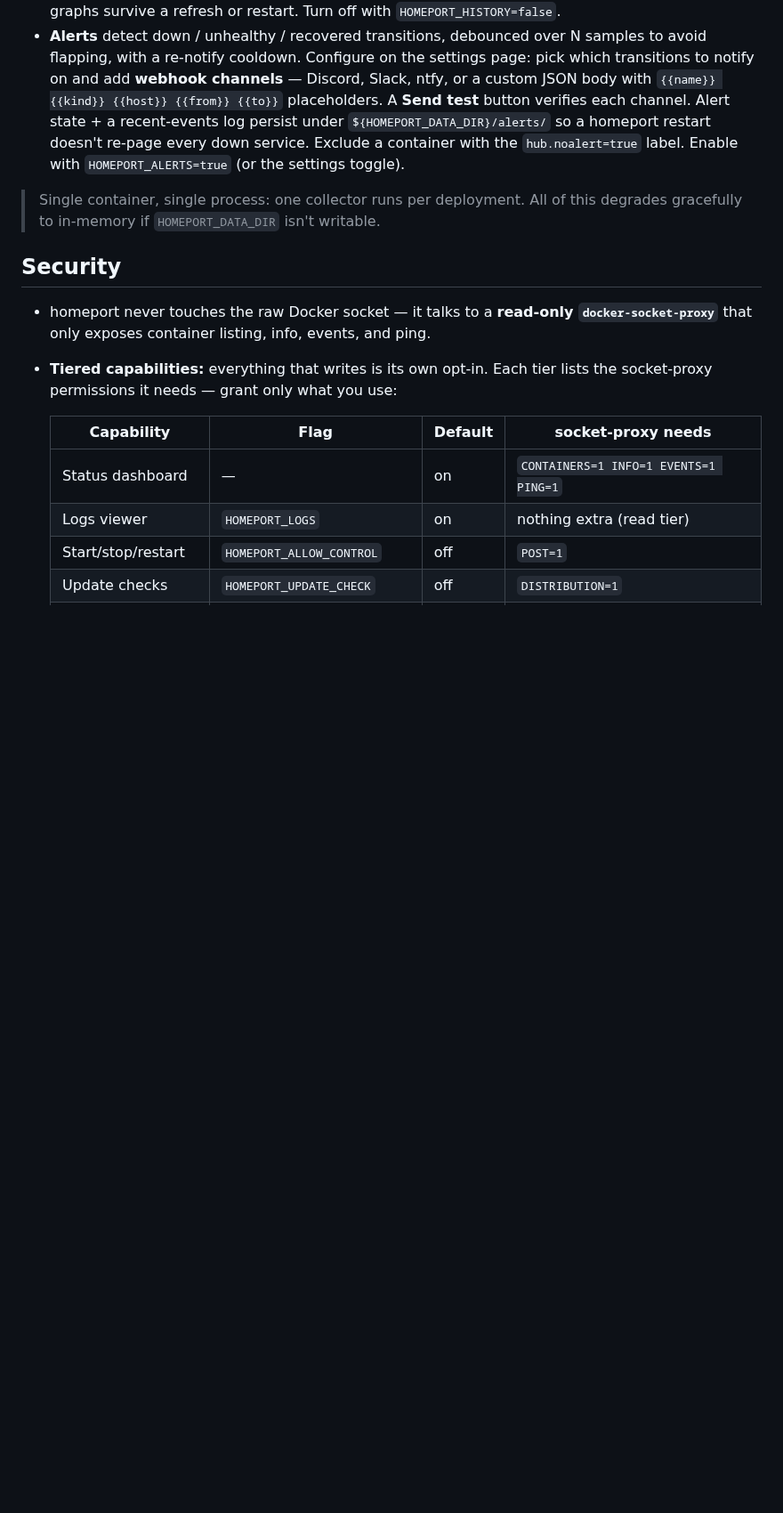
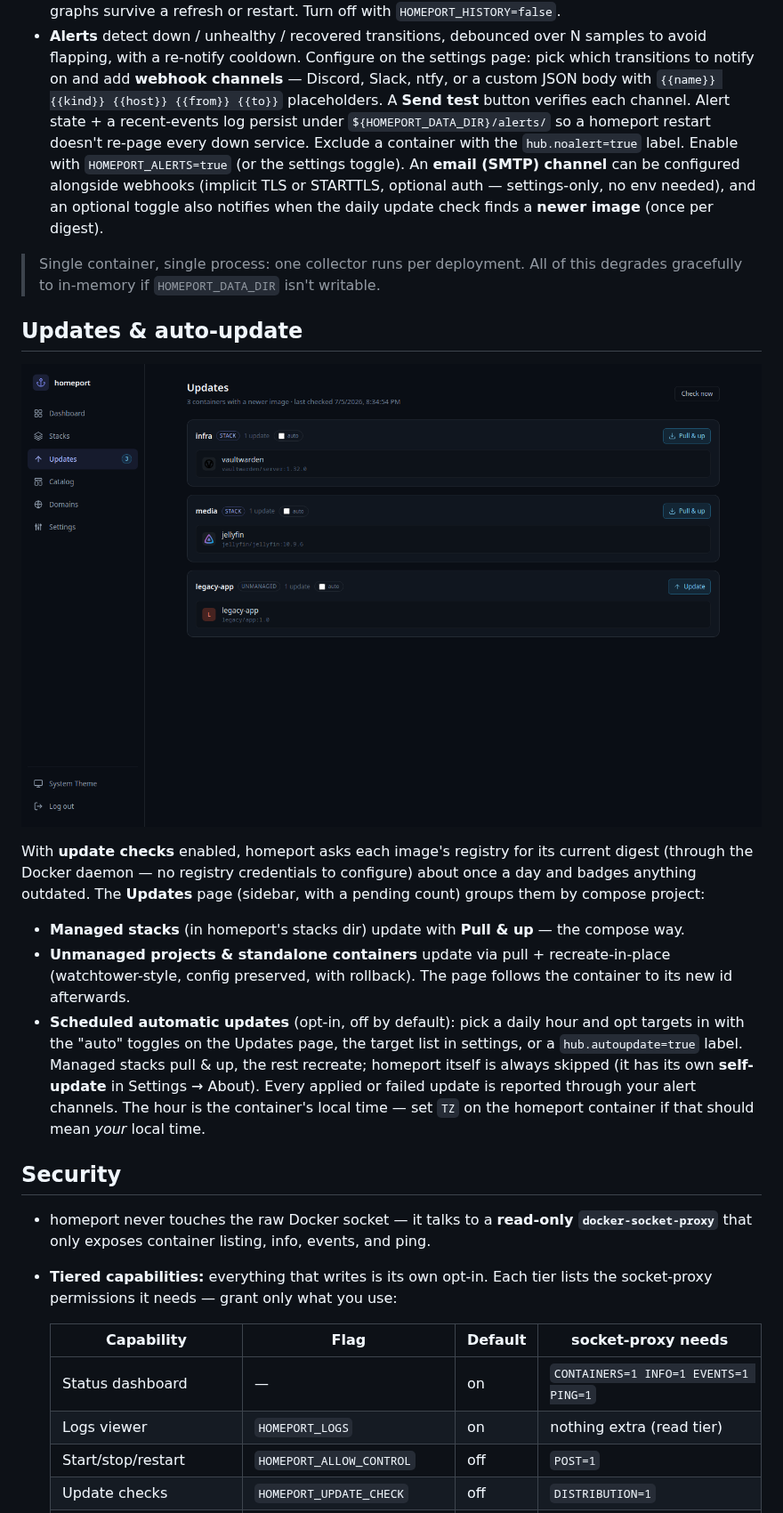
Before and after one commit to JustinAlink/homeport, a Markdown page: README.md, the part around one of its changes. Shown at 89% size. GitHub-like rendering; pictures changed too: docs/updates.png (added); blank space fills up the shorter version.

```diff
--- a/README.md
+++ b/README.md
@@ -253,10 +256,33 @@ the page.
   button verifies each channel. Alert state + a recent-events log persist under
   `${HOMEPORT_DATA_DIR}/alerts/` so a homeport restart doesn't re-page every down service.
   Exclude a container with the `hub.noalert=true` label. Enable with `HOMEPORT_ALERTS=true`
-  (or the settings toggle).
+  (or the settings toggle). An **email (SMTP) channel** can be configured alongside webhooks
+  (implicit TLS or STARTTLS, optional auth — settings-only, no env needed), and an optional
+  toggle also notifies when the daily update check finds a **newer image** (once per digest).
 
 > Single container, single process: one collector runs per deployment. All of this degrades
 > gracefully to in-memory if `HOMEPORT_DATA_DIR` isn't writable.
+
+## Updates & auto-update
+
+![updates view](docs/updates.png)
+
+With **update checks** enabled, homeport asks each image's registry for its current digest
+(through the Docker daemon — no registry credentials to configure) about once a day and
+badges anything outdated. The **Updates** page (sidebar, with a pending count) groups them
+by compose project:
+
+- **Managed stacks** (in homeport's stacks dir) update with **Pull & up** — the compose way.
+- **Unmanaged projects & standalone containers** update via pull + recreate-in-place
+  (watchtower-style, config preserved, with rollback). The page follows the container to
+  its new id afterwards.
+- **Scheduled automatic updates** (opt-in, off by default): pick a daily hour and opt
+  targets in with the "auto" toggles on the Updates page, the target list in settings, or
+  a `hub.autoupdate=true` label. Managed stacks pull & up, the rest recreate; homeport
+  itself is always skipped (it has its own **self-update** in Settings → About). Every
+  applied or failed update is reported through your alert channels.
+  The hour is the container's local time — set `TZ` on the homeport container if that
+  should mean *your* local time.
 
 ## Security
 
```
Also changed, not shown: other parts of README.md (+19 -4 lines), CHANGELOG.md (+12 -0 lines), docs/screenshot.png, docs/service-page.png, 11 other files.
